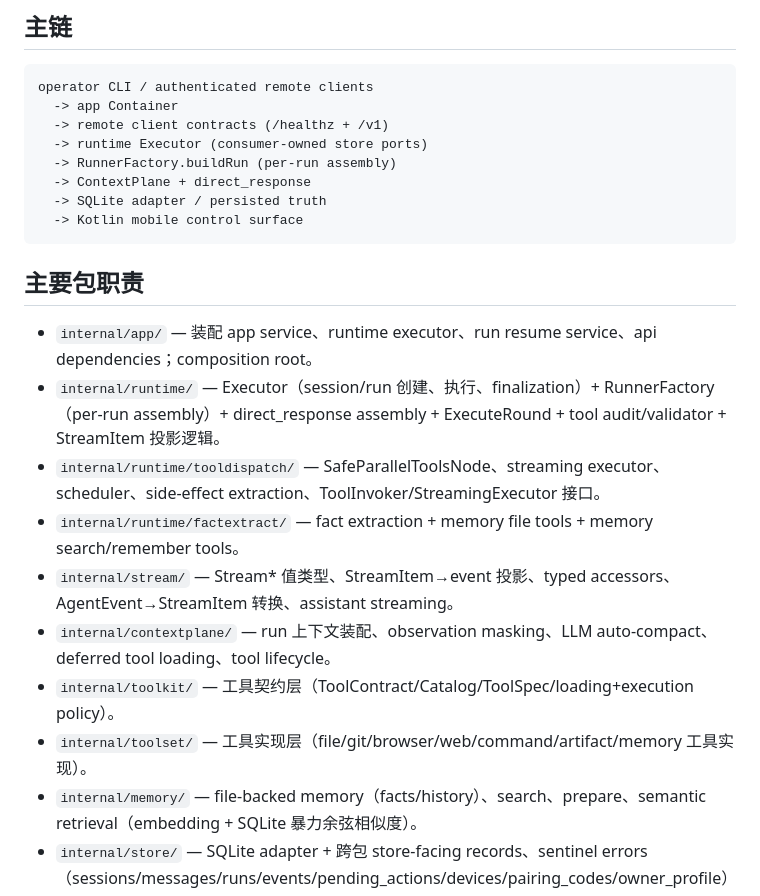
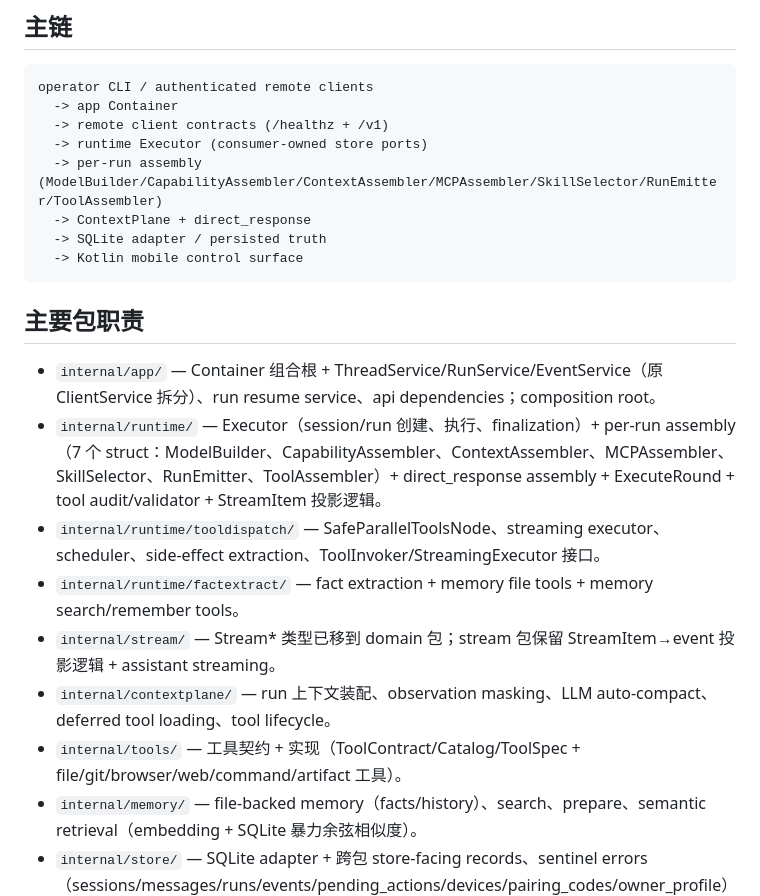
Before and after one commit to ycvk/acorn, a Markdown page: docs/architecture/ARCHITECTURE.md, the part around the change. GitHub-like rendering.

Commit message:
docs: sync architecture docs to modular refactor

```diff
--- a/docs/architecture/ARCHITECTURE.md
+++ b/docs/architecture/ARCHITECTURE.md
@@ -9,7 +9,7 @@ operator CLI / authenticated remote clients
   -> app Container
   -> remote client contracts (/healthz + /v1)
   -> runtime Executor (consumer-owned store ports)
-  -> RunnerFactory.buildRun (per-run assembly)
+  -> per-run assembly (ModelBuilder/CapabilityAssembler/ContextAssembler/MCPAssembler/SkillSelector/RunEmitter/ToolAssembler)
   -> ContextPlane + direct_response
   -> SQLite adapter / persisted truth
   -> Kotlin mobile control surface
@@ -17,14 +17,13 @@ operator CLI / authenticated remote clients
 
 ## 主要包职责
 
-- `internal/app/` — 装配 app service、runtime executor、run resume service、api dependencies；composition root。
-- `internal/runtime/` — Executor（session/run 创建、执行、finalization）+ RunnerFactory（per-run assembly）+ direct_response assembly + ExecuteRound + tool audit/validator + StreamItem 投影逻辑。
+- `internal/app/` — Container 组合根 + ThreadService/RunService/EventService（原 ClientService 拆分）、run resume service、api dependencies；composition root。
+- `internal/runtime/` — Executor（session/run 创建、执行、finalization）+ per-run assembly（7 个 struct：ModelBuilder、CapabilityAssembler、ContextAssembler、MCPAssembler、SkillSelector、RunEmitter、ToolAssembler）+ direct_response assembly + ExecuteRound + tool audit/validator + StreamItem 投影逻辑。
 - `internal/runtime/tooldispatch/` — SafeParallelToolsNode、streaming executor、scheduler、side-effect extraction、ToolInvoker/StreamingExecutor 接口。
 - `internal/runtime/factextract/` — fact extraction + memory file tools + memory search/remember tools。
-- `internal/stream/` — Stream* 值类型、StreamItem→event 投影、typed accessors、AgentEvent→StreamItem 转换、assistant streaming。
+- `internal/stream/` — Stream* 类型已移到 domain 包；stream 包保留 StreamItem→event 投影逻辑 + assistant streaming。
 - `internal/contextplane/` — run 上下文装配、observation masking、LLM auto-compact、deferred tool loading、tool lifecycle。
-- `internal/toolkit/` — 工具契约层（ToolContract/Catalog/ToolSpec/loading+execution policy）。
-- `internal/toolset/` — 工具实现层（file/git/browser/web/command/artifact/memory 工具实现）。
+- `internal/tools/` — 工具契约 + 实现（ToolContract/Catalog/ToolSpec + file/git/browser/web/command/artifact 工具）。
 - `internal/memory/` — file-backed memory（facts/history）、search、prepare、semantic retrieval（embedding + SQLite 暴力余弦相似度）。
 - `internal/store/` — SQLite adapter + 跨包 store-facing records、sentinel errors（sessions/messages/runs/events/pending_actions/devices/pairing_codes/owner_profile）。
 - `internal/api/` — `/v1` client surface + device bearer auth middleware；live RunEvent 从 `events` 表投影 mobile live subset。
```
Also changed, not shown: AGENTS.md (+2 -2 lines), docs/architecture/INVARIANTS.md (+4 -4 lines).
